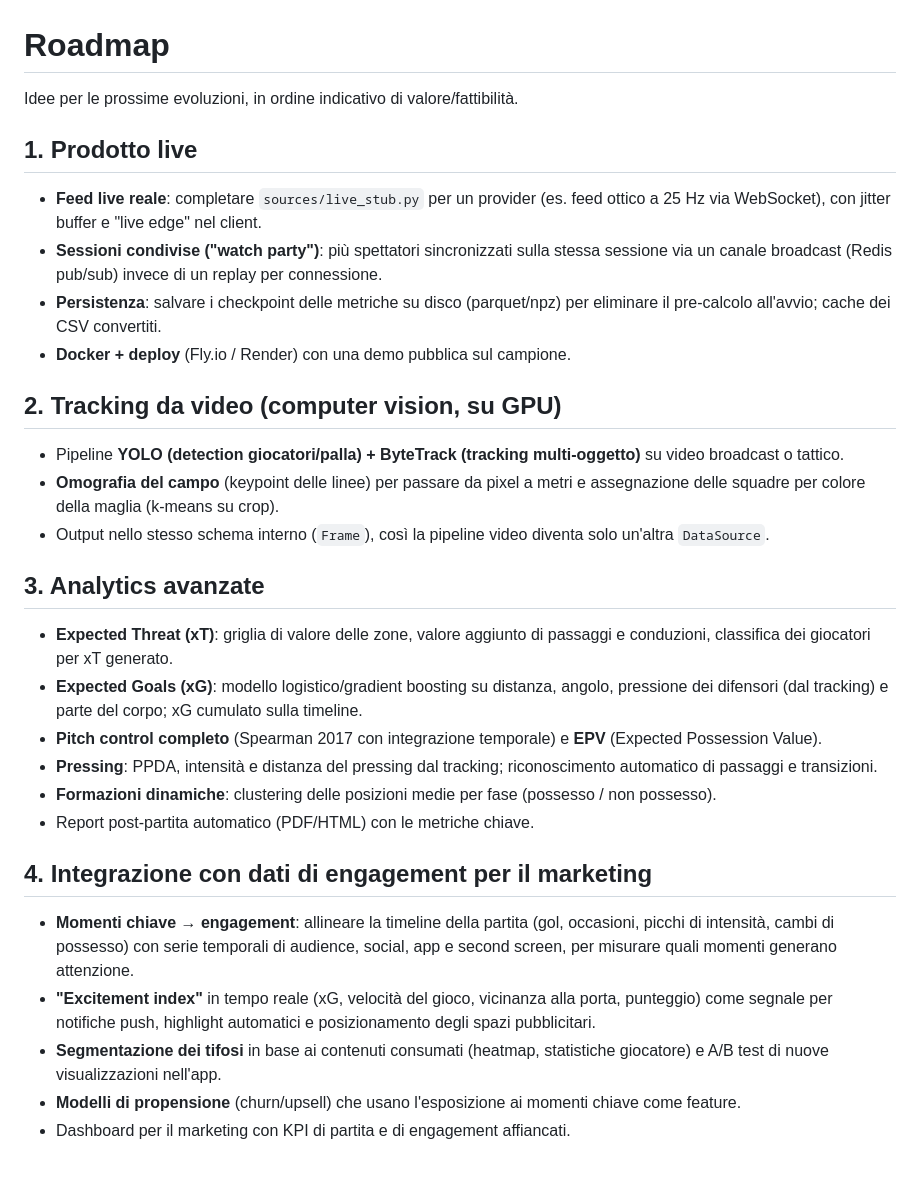
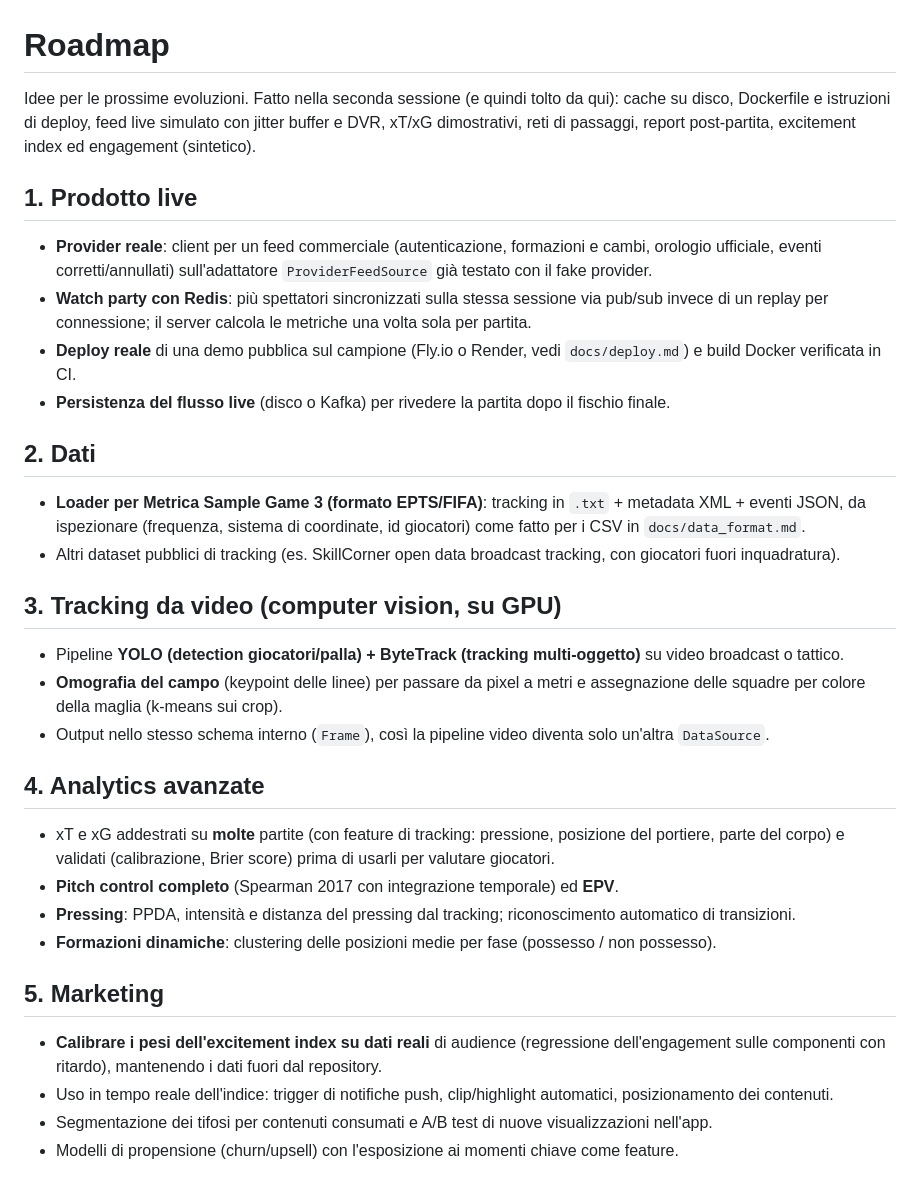
Before and after one commit to Lupo433/live-match-tracking, a Markdown page: ROADMAP.md, the part around the change. GitHub-like rendering.

```diff
--- a/ROADMAP.md
+++ b/ROADMAP.md
@@ -1,29 +1,38 @@
 # Roadmap
 
-Idee per le prossime evoluzioni, in ordine indicativo di valore/fattibilità.
+Idee per le prossime evoluzioni. Fatto nella seconda sessione (e quindi tolto da qui): cache su disco, Dockerfile e
+istruzioni di deploy, feed live simulato con jitter buffer e DVR, xT/xG dimostrativi, reti di passaggi, report
+post-partita, excitement index ed engagement (sintetico).
 
 ## 1. Prodotto live
-- **Feed live reale**: completare `sources/live_stub.py` per un provider (es. feed ottico a 25 Hz via WebSocket), con jitter buffer e "live edge" nel client.
-- **Sessioni condivise ("watch party")**: più spettatori sincronizzati sulla stessa sessione via un canale broadcast (Redis pub/sub) invece di un replay per connessione.
-- **Persistenza**: salvare i checkpoint delle metriche su disco (parquet/npz) per eliminare il pre-calcolo all'avvio; cache dei CSV convertiti.
-- **Docker + deploy** (Fly.io / Render) con una demo pubblica sul campione.
+- **Provider reale**: client per un feed commerciale (autenticazione, formazioni e cambi, orologio ufficiale, eventi
+  corretti/annullati) sull'adattatore `ProviderFeedSource` già testato con il fake provider.
+- **Watch party con Redis**: più spettatori sincronizzati sulla stessa sessione via pub/sub invece di un replay per
+  connessione; il server calcola le metriche una volta sola per partita.
+- **Deploy reale** di una demo pubblica sul campione (Fly.io o Render, vedi `docs/deploy.md`) e build Docker verificata in CI.
+- **Persistenza del flusso live** (disco o Kafka) per rivedere la partita dopo il fischio finale.
 
-## 2. Tracking da video (computer vision, su GPU)
+## 2. Dati
+- **Loader per Metrica Sample Game 3 (formato EPTS/FIFA)**: tracking in `.txt` + metadata XML + eventi JSON, da
+  ispezionare (frequenza, sistema di coordinate, id giocatori) come fatto per i CSV in `docs/data_format.md`.
+- Altri dataset pubblici di tracking (es. SkillCorner open data broadcast tracking, con giocatori fuori inquadratura).
+
+## 3. Tracking da video (computer vision, su GPU)
 - Pipeline **YOLO (detection giocatori/palla) + ByteTrack (tracking multi-oggetto)** su video broadcast o tattico.
-- **Omografia del campo** (keypoint delle linee) per passare da pixel a metri e assegnazione delle squadre per colore della maglia (k-means su crop).
+- **Omografia del campo** (keypoint delle linee) per passare da pixel a metri e assegnazione delle squadre per colore
+  della maglia (k-means sui crop).
 - Output nello stesso schema interno (`Frame`), così la pipeline video diventa solo un'altra `DataSource`.
 
-## 3. Analytics avanzate
-- **Expected Threat (xT)**: griglia di valore delle zone, valore aggiunto di passaggi e conduzioni, classifica dei giocatori per xT generato.
-- **Expected Goals (xG)**: modello logistico/gradient boosting su distanza, angolo, pressione dei difensori (dal tracking) e parte del corpo; xG cumulato sulla timeline.
-- **Pitch control completo** (Spearman 2017 con integrazione temporale) e **EPV** (Expected Possession Value).
-- **Pressing**: PPDA, intensità e distanza del pressing dal tracking; riconoscimento automatico di passaggi e transizioni.
+## 4. Analytics avanzate
+- xT e xG addestrati su **molte** partite (con feature di tracking: pressione, posizione del portiere, parte del corpo)
+  e validati (calibrazione, Brier score) prima di usarli per valutare giocatori.
+- **Pitch control completo** (Spearman 2017 con integrazione temporale) ed **EPV**.
+- **Pressing**: PPDA, intensità e distanza del pressing dal tracking; riconoscimento automatico di transizioni.
 - **Formazioni dinamiche**: clustering delle posizioni medie per fase (possesso / non possesso).
-- Report post-partita automatico (PDF/HTML) con le metriche chiave.
 
-## 4. Integrazione con dati di engagement per il marketing
-- **Momenti chiave → engagement**: allineare la timeline della partita (gol, occasioni, picchi di intensità, cambi di possesso) con serie temporali di audience, social, app e second screen, per misurare quali momenti generano attenzione.
-- **"Excitement index"** in tempo reale (xG, velocità del gioco, vicinanza alla porta, punteggio) come segnale per notifiche push, highlight automatici e posizionamento degli spazi pubblicitari.
-- **Segmentazione dei tifosi** in base ai contenuti consumati (heatmap, statistiche giocatore) e A/B test di nuove visualizzazioni nell'app.
-- **Modelli di propensione** (churn/upsell) che usano l'esposizione ai momenti chiave come feature.
-- Dashboard per il marketing con KPI di partita e di engagement affiancati.
+## 5. Marketing
+- **Calibrare i pesi dell'excitement index su dati reali** di audience (regressione dell'engagement sulle componenti con
+  ritardo), mantenendo i dati fuori dal repository.
+- Uso in tempo reale dell'indice: trigger di notifiche push, clip/highlight automatici, posizionamento dei contenuti.
+- Segmentazione dei tifosi per contenuti consumati e A/B test di nuove visualizzazioni nell'app.
+- Modelli di propensione (churn/upsell) con l'esposizione ai momenti chiave come feature.
```
Also changed, not shown: README.md (+53 -18 lines), docs/screenshot_heatmap.png, docs/screenshot_marketing.png (added), docs/screenshot_mobile.png, docs/screenshot_pitch_control.png, 2 other files.
